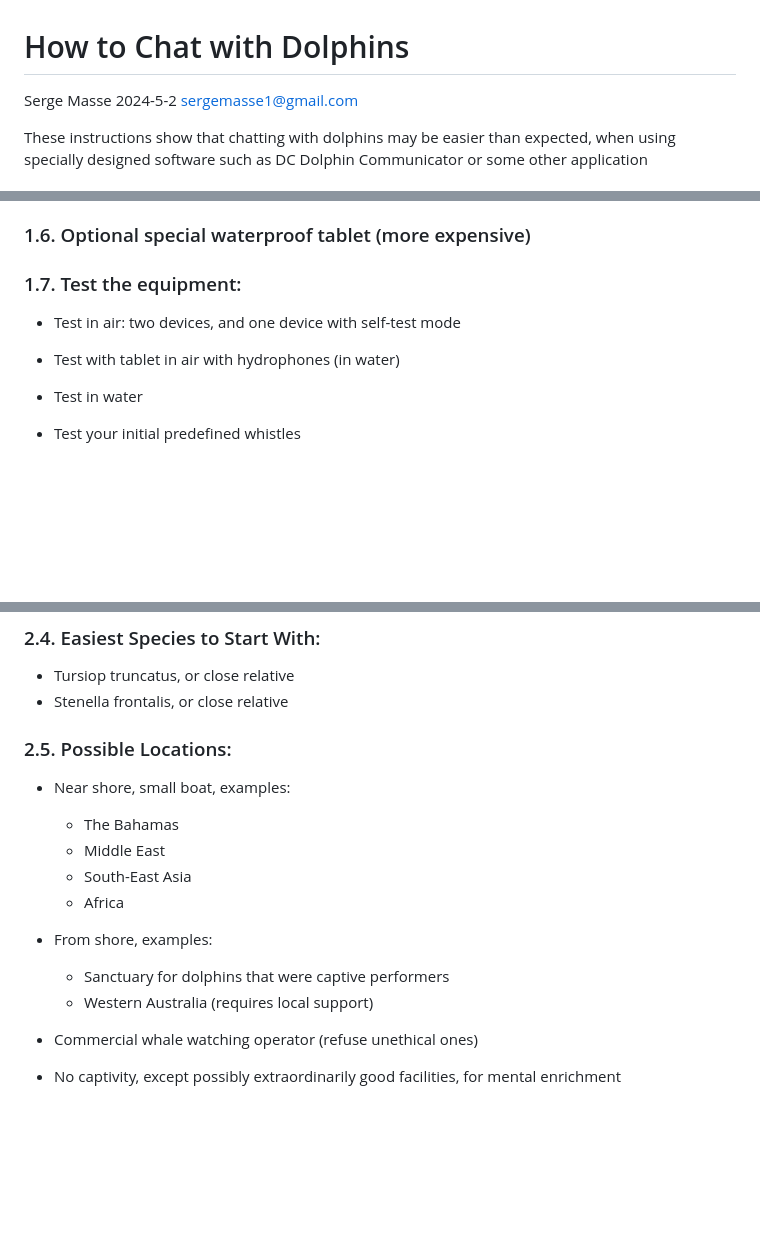
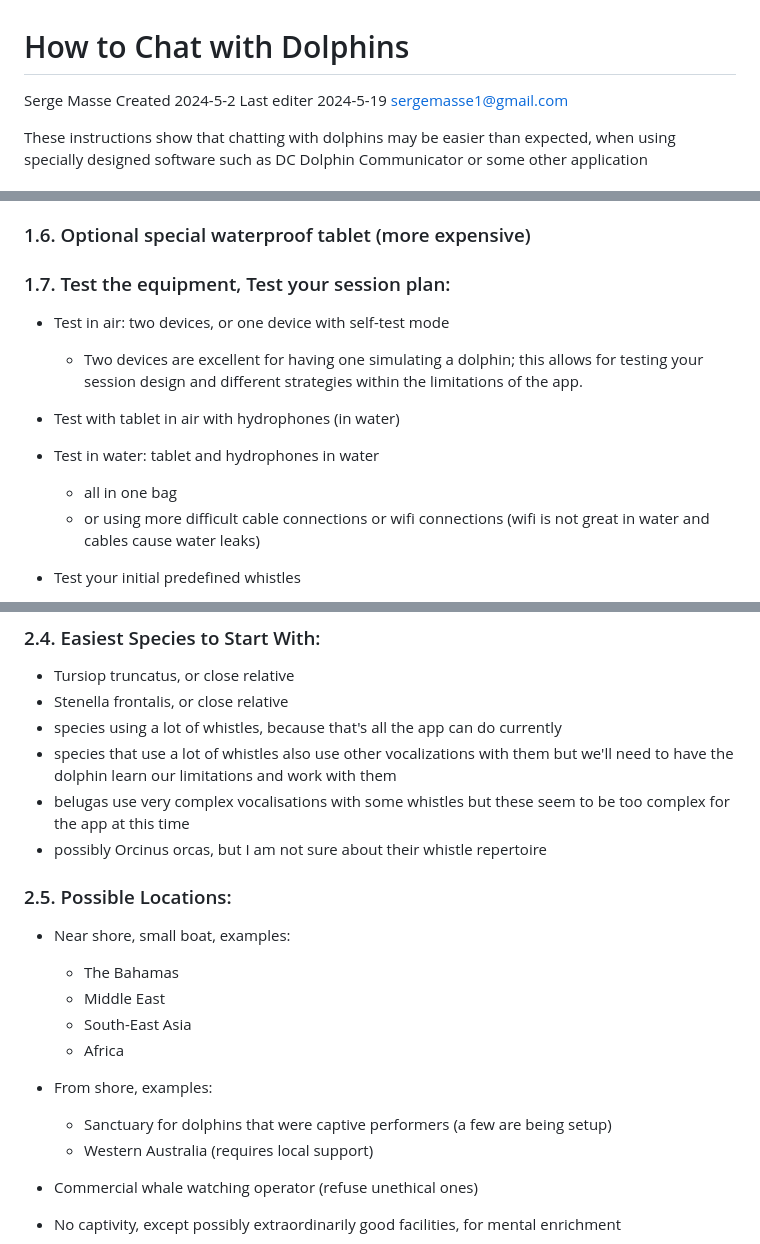
Before and after one commit to smasse/Serge-Masse, a Markdown page: How-to-chat-with-dolphins.md, 3 parts joined by grey strips. GitHub-like rendering; blank space fills up the shorter version.

Commit message:
Update How-to-chat-with-dolphins.md
a few minor additions

```diff
--- a/How-to-chat-with-dolphins.md
+++ b/How-to-chat-with-dolphins.md
@@ -1,7 +1,8 @@
 # How to Chat with Dolphins
 
 Serge Masse
-2024-5-2
+Created 2024-5-2
+Last editer 2024-5-19
 sergemasse1@gmail.com
 
 These instructions show that chatting with dolphins may be easier than expected, when using specially designed software such as DC Dolphin Communicator or some other application
@@ -30,13 +31,16 @@ These instructions show that chatting with dolphins may be easier than expected,
 
 ### 1.6. Optional special waterproof tablet (more expensive)
 
-### 1.7. Test the equipment:
+### 1.7. Test the equipment, Test your session plan:
 
-- Test in air: two devices, and one device with self-test mode
+- Test in air: two devices, or one device with self-test mode
+	- Two devices are excellent for having one simulating a dolphin; this allows for testing your session design and different strategies within the limitations of the app.
 
 - Test with tablet in air with hydrophones (in water)
 
-- Test in water
+- Test in water: tablet and hydrophones in water
+	- all in one bag
+ 	- or using more difficult cable connections or wifi connections (wifi is not great in water and cables cause water leaks)
 
 - Test your initial predefined whistles
 
@@ -71,6 +75,10 @@ These instructions show that chatting with dolphins may be easier than expected,
 
 - Tursiop truncatus, or close relative
 - Stenella frontalis, or close relative
+- species using a lot of whistles, because that's all the app can do currently
+- species that use a lot of whistles also use other vocalizations with them but we'll need to have the dolphin learn our limitations and work with them
+- belugas use very complex vocalisations with some whistles but these seem to be too complex for the app at this time
+- possibly Orcinus orcas, but I am not sure about their whistle repertoire
 
 ### 2.5. Possible Locations:
 
@@ -81,7 +89,7 @@ These instructions show that chatting with dolphins may be easier than expected,
 	- Africa
 
 - From shore, examples:
-	- Sanctuary for dolphins that were captive performers
+	- Sanctuary for dolphins that were captive performers (a few are being setup)
 	- Western Australia (requires local support)
 
 - Commercial whale watching operator (refuse unethical ones)
```
